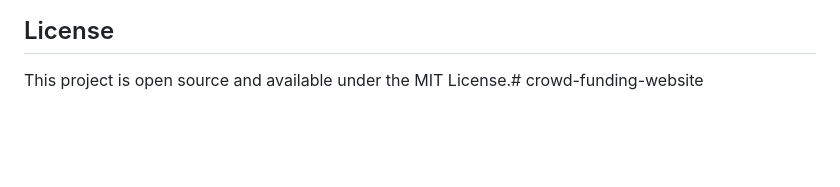
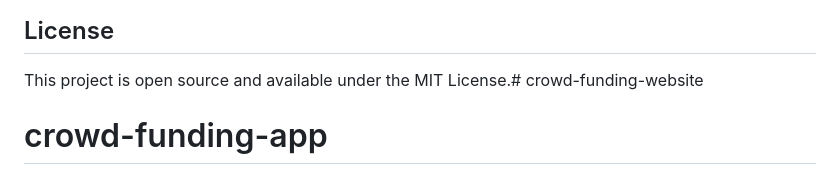
Before and after one commit to prakruthi723/Crowd-funding, a Markdown page: README.md, the part around the change. Drawn GitHub-style; blank space fills up the shorter version.

```diff
--- a/README.md
+++ b/README.md
@@ -268,3 +268,4 @@ Edit `public/styles.css` to change:
 ## License
 
 This project is open source and available under the MIT License.# crowd-funding-website
+# crowd-funding-app
```
